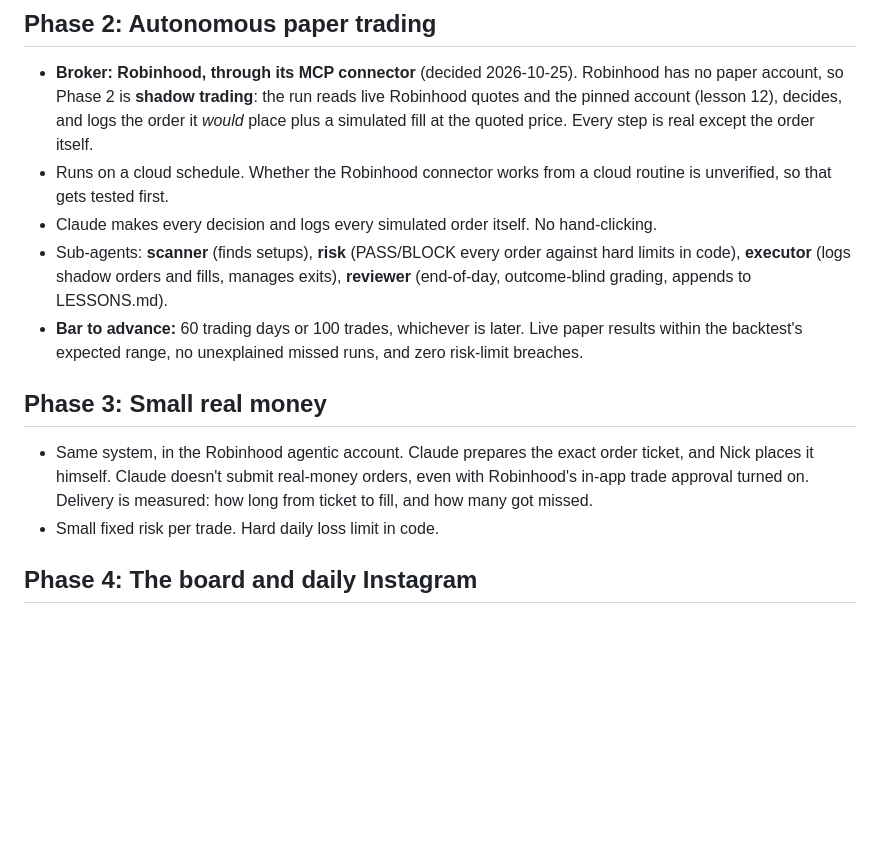
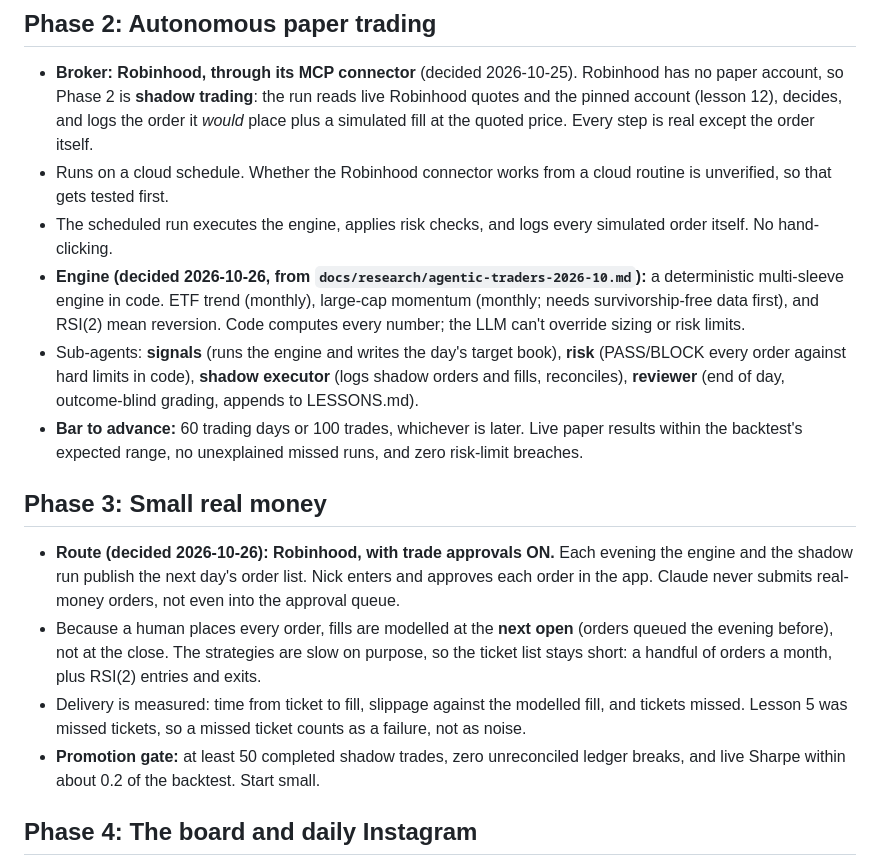
Before and after one commit to nickgolubitsky/agentictradingnick, a Markdown page: ROADMAP.md, the part around the change. Rendered like a GitHub page; blank space fills up the shorter version.

Commit message:
Roadmap: Robinhood with Nick approving orders; pre-register round 3 (next-open RSI(2), GTAA-5, blend)
Co-Authored-By: Claude Opus 5.5 <noreply@anthropic.com>

```diff
--- a/ROADMAP.md
+++ b/ROADMAP.md
@@ -22,19 +22,30 @@ breakout and its daily scanner setups), plus well-known baselines.
   quoted price. Every step is real except the order itself.
 - Runs on a cloud schedule. Whether the Robinhood connector works from a cloud routine is
   unverified, so that gets tested first.
-- Claude makes every decision and logs every simulated order itself. No hand-clicking.
-- Sub-agents: **scanner** (finds setups), **risk** (PASS/BLOCK every order against hard limits
-  in code), **executor** (logs shadow orders and fills, manages exits), **reviewer** (end-of-day, outcome-blind
-  grading, appends to LESSONS.md).
+- The scheduled run executes the engine, applies risk checks, and logs every simulated order itself.
+  No hand-clicking.
+- **Engine (decided 2026-10-26, from `docs/research/agentic-traders-2026-10.md`):** a deterministic
+  multi-sleeve engine in code. ETF trend (monthly), large-cap momentum (monthly; needs
+  survivorship-free data first), and RSI(2) mean reversion. Code computes every number; the LLM
+  can't override sizing or risk limits.
+- Sub-agents: **signals** (runs the engine and writes the day's target book), **risk** (PASS/BLOCK
+  every order against hard limits in code), **shadow executor** (logs shadow orders and fills,
+  reconciles), **reviewer** (end of day, outcome-blind grading, appends to LESSONS.md).
 - **Bar to advance:** 60 trading days or 100 trades, whichever is later. Live paper results within
   the backtest's expected range, no unexplained missed runs, and zero risk-limit breaches.
 
 ## Phase 3: Small real money
 
-- Same system, in the Robinhood agentic account. Claude prepares the exact order ticket, and Nick
-  places it himself. Claude doesn't submit real-money orders, even with Robinhood's in-app trade
-  approval turned on. Delivery is measured: how long from ticket to fill, and how many got missed.
-- Small fixed risk per trade. Hard daily loss limit in code.
+- **Route (decided 2026-10-26): Robinhood, with trade approvals ON.** Each evening the engine and the
+  shadow run publish the next day's order list. Nick enters and approves each order in the app.
+  Claude never submits real-money orders, not even into the approval queue.
+- Because a human places every order, fills are modelled at the **next open** (orders queued the
+  evening before), not at the close. The strategies are slow on purpose, so the ticket list
+  stays short: a handful of orders a month, plus RSI(2) entries and exits.
+- Delivery is measured: time from ticket to fill, slippage against the modelled fill, and tickets
+  missed. Lesson 5 was missed tickets, so a missed ticket counts as a failure, not as noise.
+- **Promotion gate:** at least 50 completed shadow trades, zero unreconciled ledger breaks, and
+  live Sharpe within about 0.2 of the backtest. Start small.
 
 ## Phase 4: The board and daily Instagram
 
```
Also changed, not shown: backtest/PREREGISTRATION-round3.md (added, +75 -0 lines).
